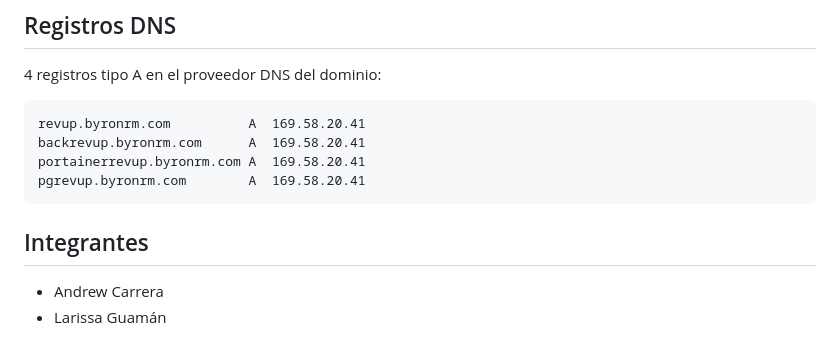
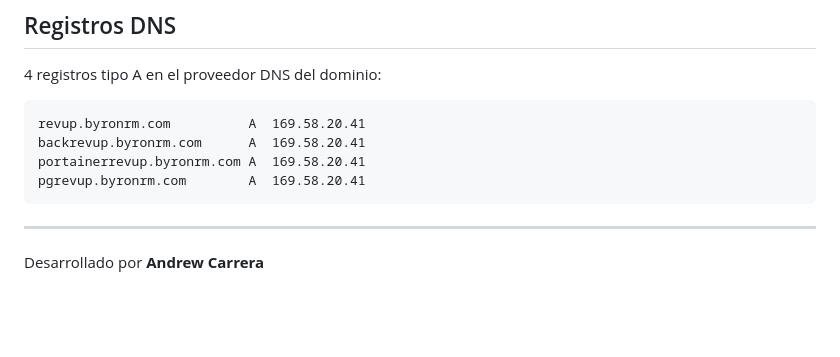
Before and after one commit to drewcrx/RevUp, a Markdown page: README.md, the part around the change. Drawn GitHub-style; blank space fills up the shorter version.

Commit message:
Update README: desarrollado por Andrew Carrera

````diff
--- a/README.md
+++ b/README.md
@@ -151,7 +151,6 @@ portainerrevup.byronrm.com A  169.58.20.41
 pgrevup.byronrm.com        A  169.58.20.41
 ```
 
-## Integrantes
+---
 
-- Andrew Carrera
-- Larissa Guamán
+Desarrollado por **Andrew Carrera**
````
